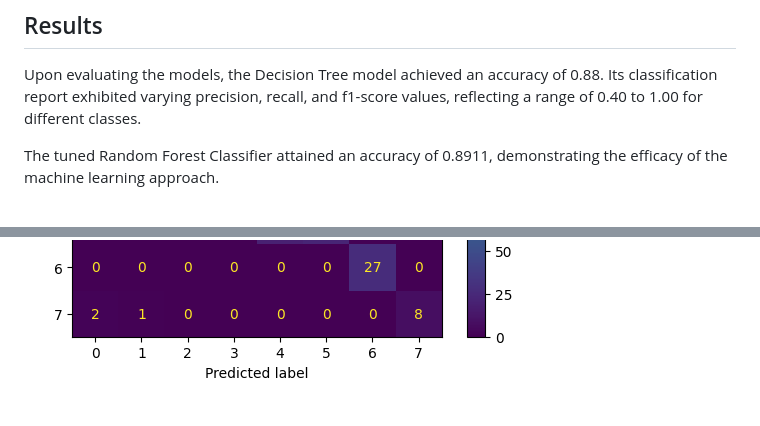
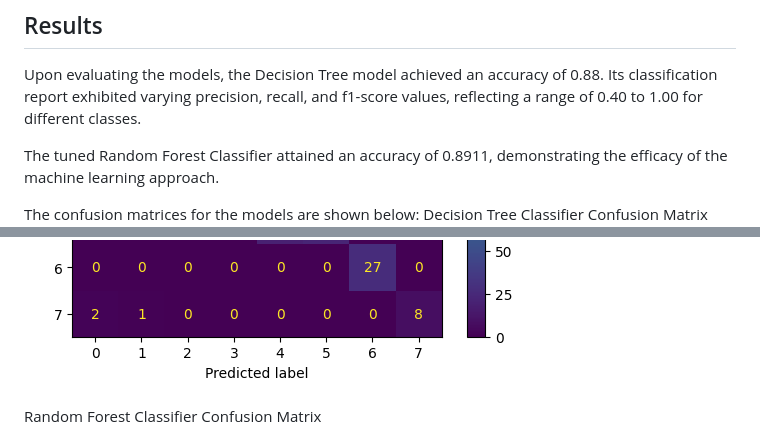
Before and after one commit to bruceMug/airquality_recommender, a Markdown page: README.md, 2 parts joined by grey strips. Drawn GitHub-style.

Commit message:
added title of the matrix

```diff
--- a/README.md
+++ b/README.md
@@ -46,7 +46,11 @@ Upon evaluating the models, the Decision Tree model achieved an accuracy of 0.88
 
 The tuned Random Forest Classifier attained an accuracy of 0.8911, demonstrating the efficacy of the machine learning approach.
 
+The confusion matrices for the models are shown below:
+Decision Tree Classifier Confusion Matrix
 ![decision tree confusion matrix](https://github.com/bruceMug/airquality_recommender/blob/main/static/images/decision%20tree.png)
+
+Random Forest Classifier Confusion Matrix
 ![random forest confusion matrix](https://github.com/bruceMug/airquality_recommender/blob/main/static/images/randomforest.png)
 
 
```
